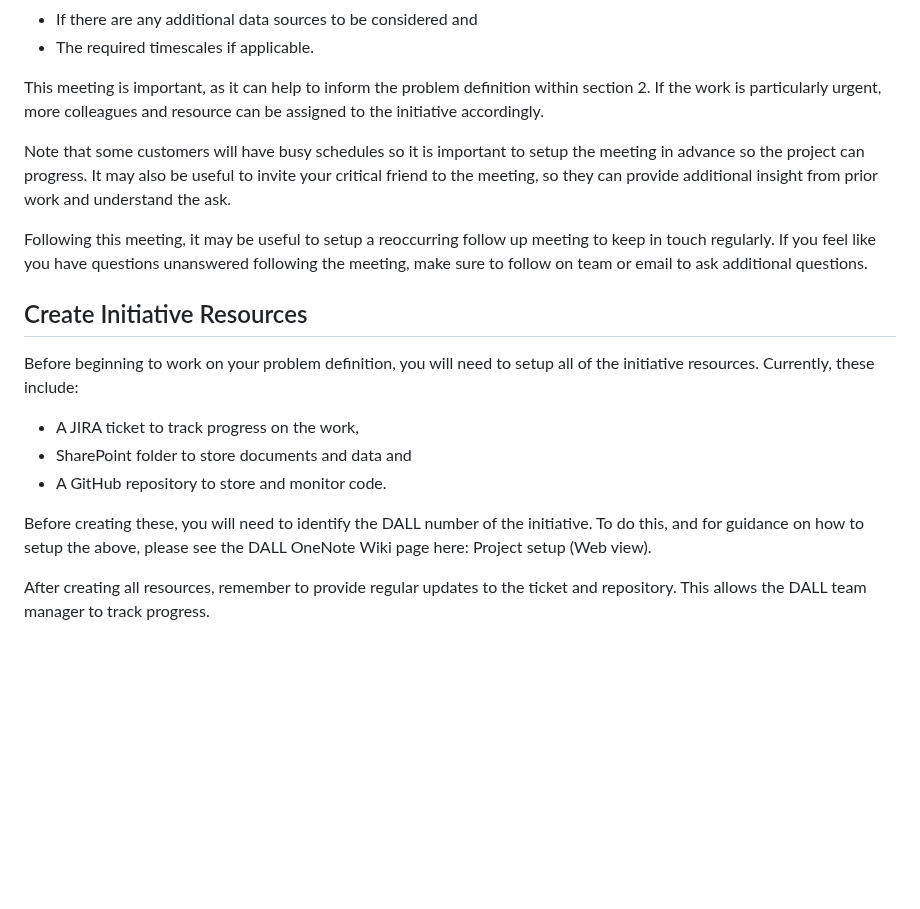
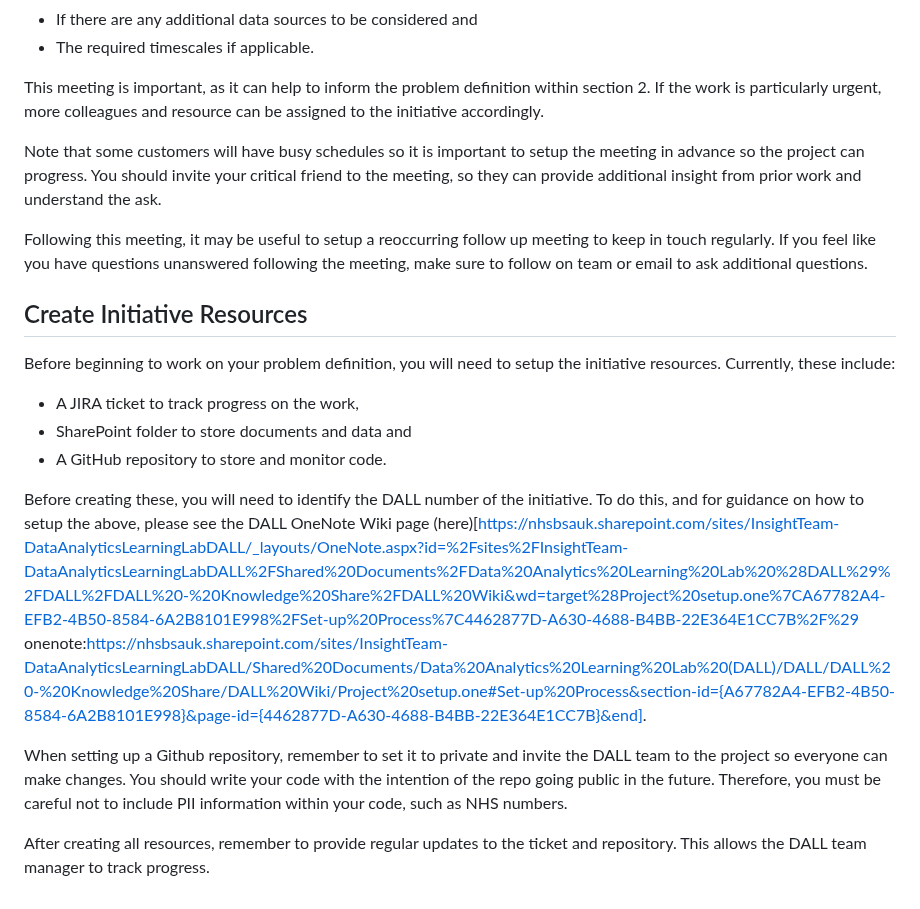
Before and after one commit to nhsbsa-data-analytics/nhsbsa-data-science-playbook, a Markdown page: guidance/01-project-setup.md, the part around one of its changes. Drawn GitHub-style; blank space fills up the shorter version.

```diff
--- a/guidance/01-project-setup.md
+++ b/guidance/01-project-setup.md
@@ -45,17 +47,20 @@ It is important to setup a first meeting with the customer once you have an init
 
 This meeting is important, as it can help to inform the problem definition within section 2. If the work is particularly urgent, more colleagues and resource can be assigned to the initiative accordingly.
 
-Note that some customers will have busy schedules so it is important to setup the meeting in advance so the project can progress. It may also be useful to invite your critical friend to the meeting, so they can provide additional insight from prior work and understand the ask.
+Note that some customers will have busy schedules so it is important to setup the meeting in advance so the project can progress. You should invite your critical friend to the meeting, so they can provide additional insight from prior work and understand the ask.
 
 Following this meeting, it may be useful to setup a reoccurring follow up meeting to keep in touch regularly. If you feel like you have questions unanswered following the meeting, make sure to follow on team or email to ask additional questions.
 
 ## Create Initiative Resources
-Before beginning to work on your problem definition, you will need to setup all of the initiative resources. Currently, these include:
+Before beginning to work on your problem definition, you will need to setup the initiative resources. Currently, these include:
 
 * A JIRA ticket to track progress on the work,
 * SharePoint folder to store documents and data and
 * A GitHub repository to store and monitor code.
 
-Before creating these, you will need to identify the DALL number of the initiative. To do this, and for guidance on how to setup the above, please see the DALL OneNote Wiki page here: Project setup  (Web view).
+Before creating these, you will need to identify the DALL number of the initiative. To do this, and for guidance on how to setup the above, please see the DALL OneNote Wiki page (here)[https://nhsbsauk.sharepoint.com/sites/InsightTeam-DataAnalyticsLearningLabDALL/_layouts/OneNote.aspx?id=%2Fsites%2FInsightTeam-DataAnalyticsLearningLabDALL%2FShared%20Documents%2FData%20Analytics%20Learning%20Lab%20%28DALL%29%2FDALL%2FDALL%20-%20Knowledge%20Share%2FDALL%20Wiki&wd=target%28Project%20setup.one%7CA67782A4-EFB2-4B50-8584-6A2B8101E998%2FSet-up%20Process%7C4462877D-A630-4688-B4BB-22E364E1CC7B%2F%29
+onenote:https://nhsbsauk.sharepoint.com/sites/InsightTeam-DataAnalyticsLearningLabDALL/Shared%20Documents/Data%20Analytics%20Learning%20Lab%20(DALL)/DALL/DALL%20-%20Knowledge%20Share/DALL%20Wiki/Project%20setup.one#Set-up%20Process&section-id={A67782A4-EFB2-4B50-8584-6A2B8101E998}&page-id={4462877D-A630-4688-B4BB-22E364E1CC7B}&end].
+
+When setting up a Github repository, remember to set it to private and invite the DALL team to the project so everyone can make changes. You should write your code with the intention of the repo going public in the future. Therefore, you must be careful not to include PII information within your code, such as NHS numbers.
 
 After creating all resources, remember to provide regular updates to the ticket and repository. This allows the DALL team manager to track progress.
```
Also changed, not shown: other parts of guidance/01-project-setup.md (+13 -11 lines).
